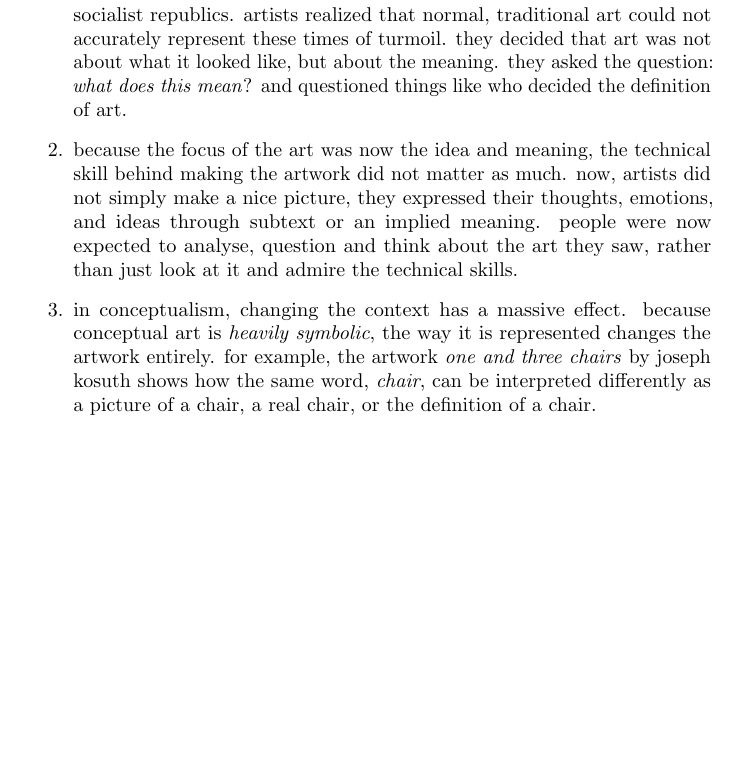
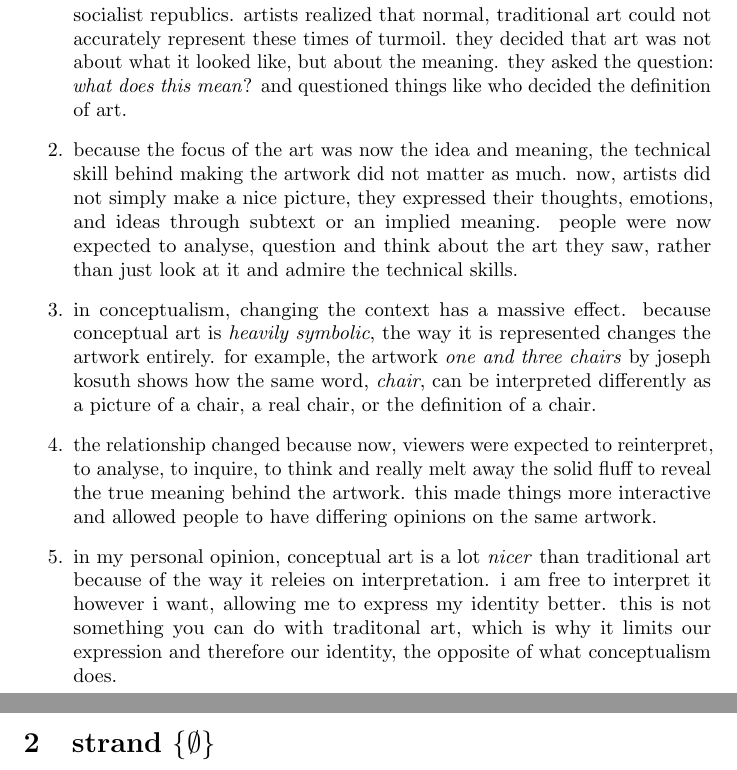
Before and after one commit to alstocras/school, a LaTeX document (myp-year-7/visual-arts/unit-what-makes-art-art/formative-{}/question-set-{}.tex): part of the page before the commit and two parts of pages 1 and 2 of 2 after it, the two joined at a grey line, cut so that both start at the same text, the shorter picture padded with empty space. Compiled offline with pdfLaTeX.

Commit message:
finished stand {}

```diff
--- a/myp-year-7/visual-arts/unit-what-makes-art-art/formative-{}/question-set-{}.tex
+++ b/myp-year-7/visual-arts/unit-what-makes-art-art/formative-{}/question-set-{}.tex
@@ -17,8 +17,9 @@
     \item the 1960s were a time of great global transformation. the cold war created tensions between the united states of america and the union of soviet socialist republics. artists realized that normal, traditional art could not accurately represent these times of turmoil. they decided that art was not about what it looked like, but about the meaning. they asked the question: \emph{what does this mean}? and questioned things like who decided the definition of art.
     \item because the focus of the art was now the idea and meaning, the technical skill behind making the artwork did not matter as much. now, artists did not simply make a nice picture, they expressed  their thoughts, emotions, and ideas through subtext or an implied meaning. people were now expected to analyse, question and think about the art they saw, rather than just look at it and admire the technical skills.
     \item in conceptualism, changing the context has a massive effect. because conceptual art is \emph{heavily symbolic}, the way it is represented changes the artwork entirely. for example, the artwork \emph{one and three chairs} by joseph kosuth shows how the same word, \emph{chair}, can be interpreted differently as a picture of a chair, a real chair, or the definition of a chair.
-
-
+    \item the relationship changed because now, viewers were expected to reinterpret, to analyse, to inquire, to think and really melt away the solid fluff to reveal the true meaning behind the artwork. this made things more interactive and allowed people to have differing opinions on the same artwork.
+    \item in my personal opinion, conceptual art is a lot \emph{nicer} than traditional art because of the way it releies on interpretation. i am free to interpret it however i want, allowing me to express my identity better. this is not something you can do with traditonal art, which is why it limits our expression and therefore our identity, the opposite of what conceptualism does.
   \end{enumerate}
+  \section{strand \( \{ \emptyset \} \)}
 
 \end{document}
```
Also changed, not shown: myp-year-7/visual-arts/unit-what-makes-art-art/formative-{}/question-set-{}.pdf.
